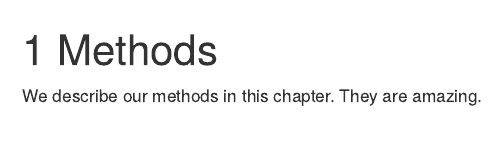
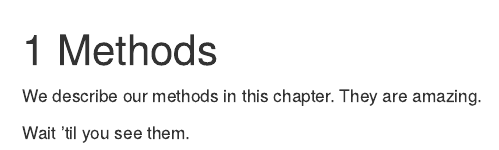
Before and after one commit to jtr13/netlifytest, an R Markdown document (03-method.Rmd): the page in a window 1100 px wide, from its top. Rendered offline with R 4.5, knitr and Pandoc, with nearby package versions; drawn as R Markdown's standard HTML page in place of the format the file asks for.

Commit message:
Add to Methods chapter.

```diff
--- a/03-method.Rmd
+++ b/03-method.Rmd
@@ -1,3 +1,5 @@
 # Methods
 
 We describe our methods in this chapter. They are amazing.
+
+Wait 'til you see them.
```
